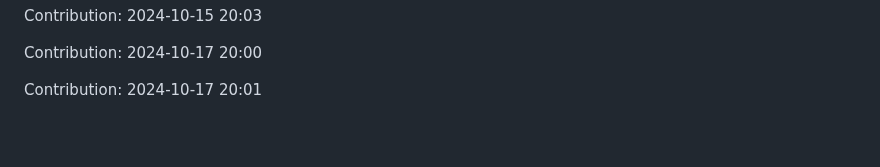
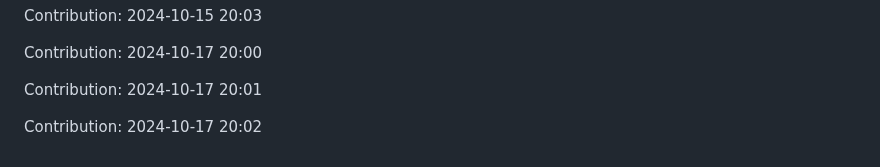
Before and after one commit to TheRealMilesLee/Random-ideas, a Markdown page: README.md, the part around the change. Drawn GitHub-style; blank space fills up the shorter version.

Commit message:
"Contribution: 2024-10-17 20:02"

```diff
--- a/README.md
+++ b/README.md
@@ -3699,3 +3699,5 @@ Contribution: 2024-10-15 20:03
 Contribution: 2024-10-17 20:00
 
 Contribution: 2024-10-17 20:01
+
+Contribution: 2024-10-17 20:02
```
